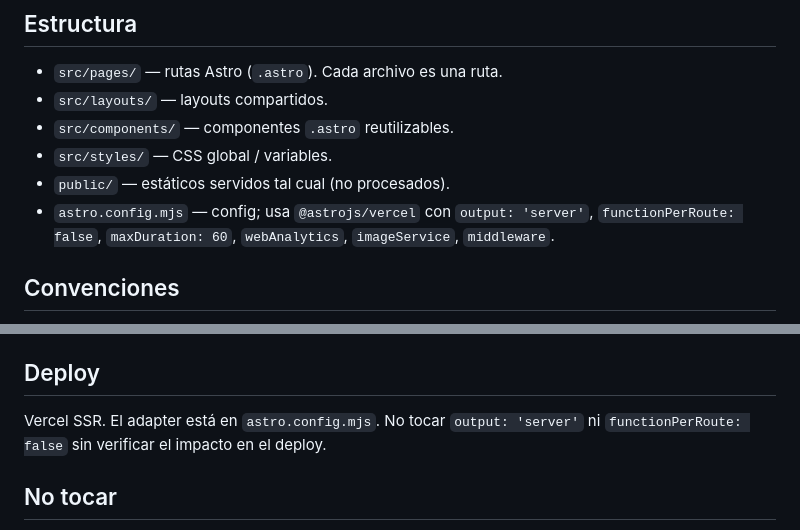
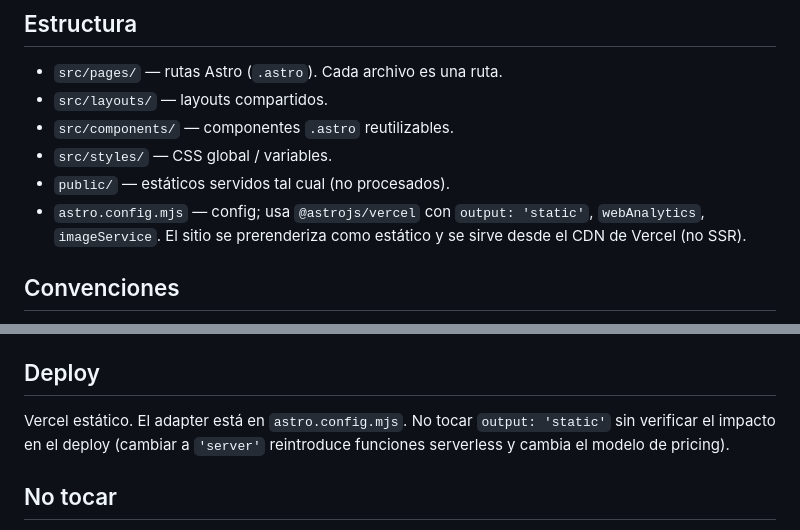
Before and after one commit to KevinJGV/KevinJGV, a Markdown page: CLAUDE.md, 2 parts joined by grey strips. GitHub-like rendering.

Commit message:
docs: update CLAUDE.md output mode references to static
Foundation spec switched astro.config.mjs from output: 'server' to
'static'. CLAUDE.md still referenced the old SSR config in two places
(adapter description and Deploy section). Updated both.

```diff
--- a/CLAUDE.md
+++ b/CLAUDE.md
@@ -16,7 +16,7 @@ Portafolio personal. Astro 5 SSR + TypeScript + GSAP. Deploy en Vercel.
 - `src/components/` — componentes `.astro` reutilizables.
 - `src/styles/` — CSS global / variables.
 - `public/` — estáticos servidos tal cual (no procesados).
-- `astro.config.mjs` — config; usa `@astrojs/vercel` con `output: 'server'`, `functionPerRoute: false`, `maxDuration: 60`, `webAnalytics`, `imageService`, `middleware`.
+- `astro.config.mjs` — config; usa `@astrojs/vercel` con `output: 'static'`, `webAnalytics`, `imageService`. El sitio se prerenderiza como estático y se sirve desde el CDN de Vercel (no SSR).
 
 ## Convenciones
 
@@ -64,7 +64,7 @@ No declares trabajo completo sin que `npm run build` pase.
 
 ## Deploy
 
-Vercel SSR. El adapter está en `astro.config.mjs`. No tocar `output: 'server'` ni `functionPerRoute: false` sin verificar el impacto en el deploy.
+Vercel estático. El adapter está en `astro.config.mjs`. No tocar `output: 'static'` sin verificar el impacto en el deploy (cambiar a `'server'` reintroduce funciones serverless y cambia el modelo de pricing).
 
 ## No tocar
 
```
